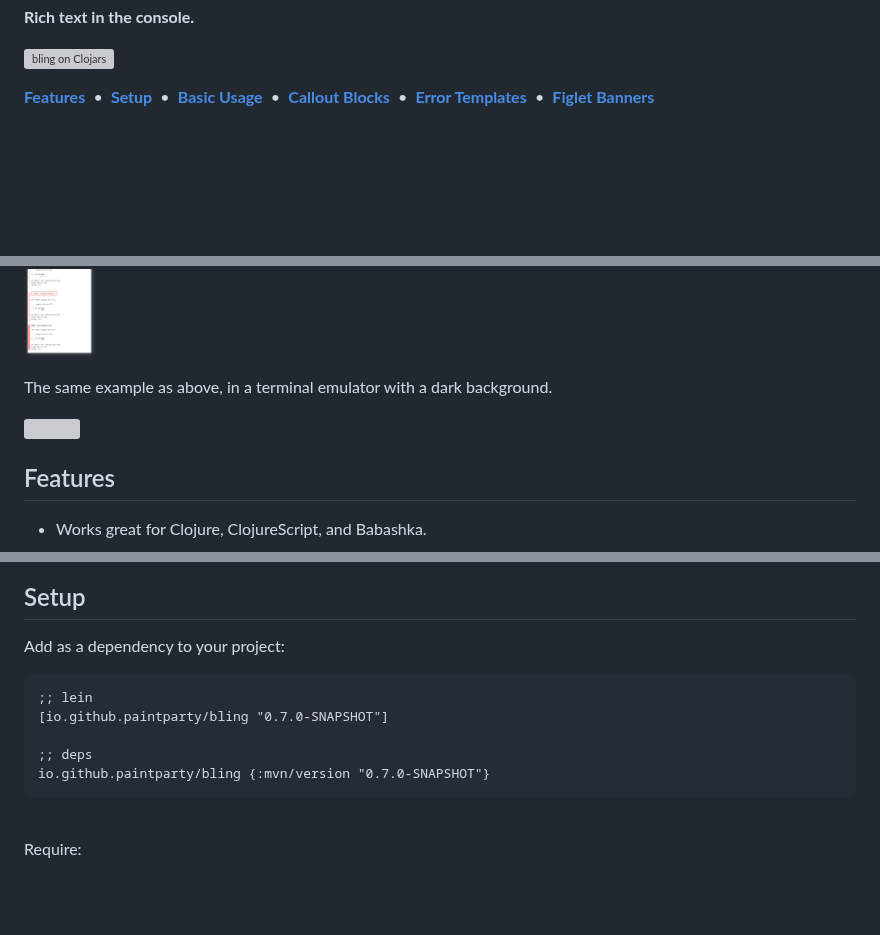
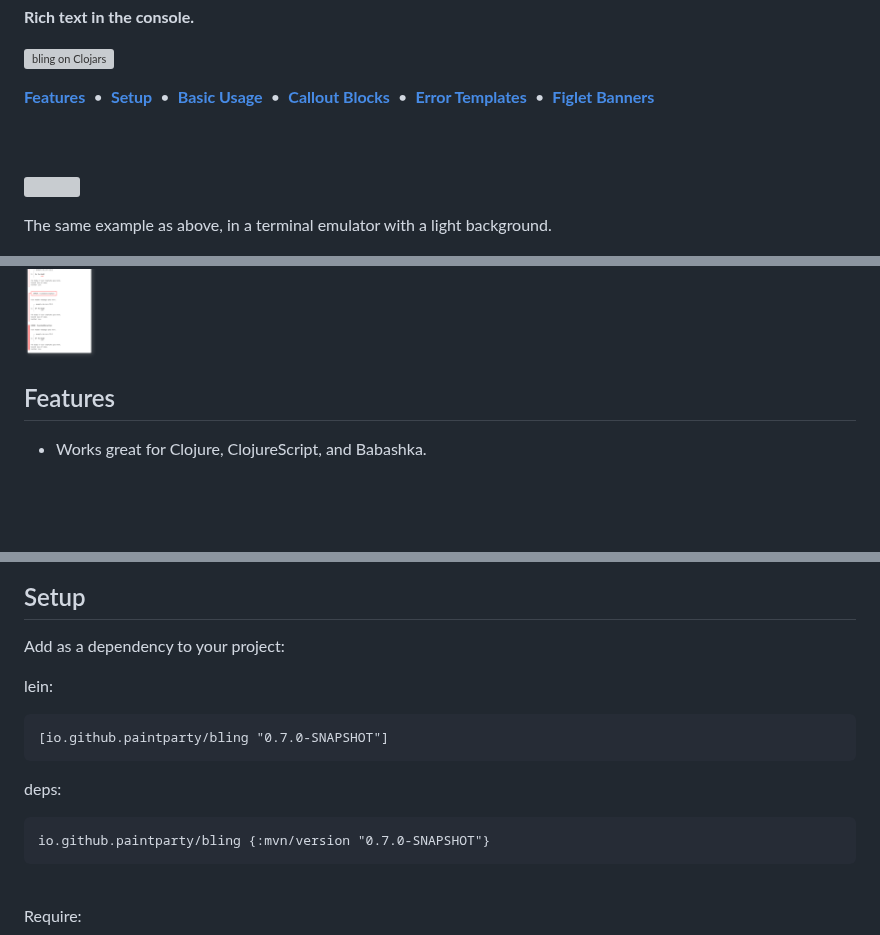
Before and after one commit to paintparty/bling, a Markdown page: README.md, 3 parts joined by grey strips. GitHub-like rendering; blank space fills up the shorter version; grey boxes are pictures that could not be loaded.

````diff
--- a/README.md
+++ b/README.md
@@ -39,13 +39,14 @@
 <br>
 <br>
 
+
+<p align="left">
+  <img src="resources/docs/chromed/bling-banner-dark-0.6.0.png" width="700px" />
+</p>
+
+The same example as above, in a terminal emulator with a light background.
 <p align="left">
   <img src="resources/docs/chromed/bling-banner-light-0.6.0.png" width="700px" />
-</p>
-
-The same example as above, in a terminal emulator with a dark background.
-<p align="left">
-  <img src="resources/docs/chromed/bling-banner-dark-0.6.0.png" width="700px" />
 </p>
 
 ## Features
@@ -71,11 +72,13 @@ The same example as above, in a terminal emulator with a dark background.
 Add as a dependency to your project:
 
 
+lein:
 ```Clojure
-;; lein
 [io.github.paintparty/bling "0.7.0-SNAPSHOT"]
+```
 
-;; deps
+deps:
+```Clojure
 io.github.paintparty/bling {:mvn/version "0.7.0-SNAPSHOT"}
 ```
 <br>
````
